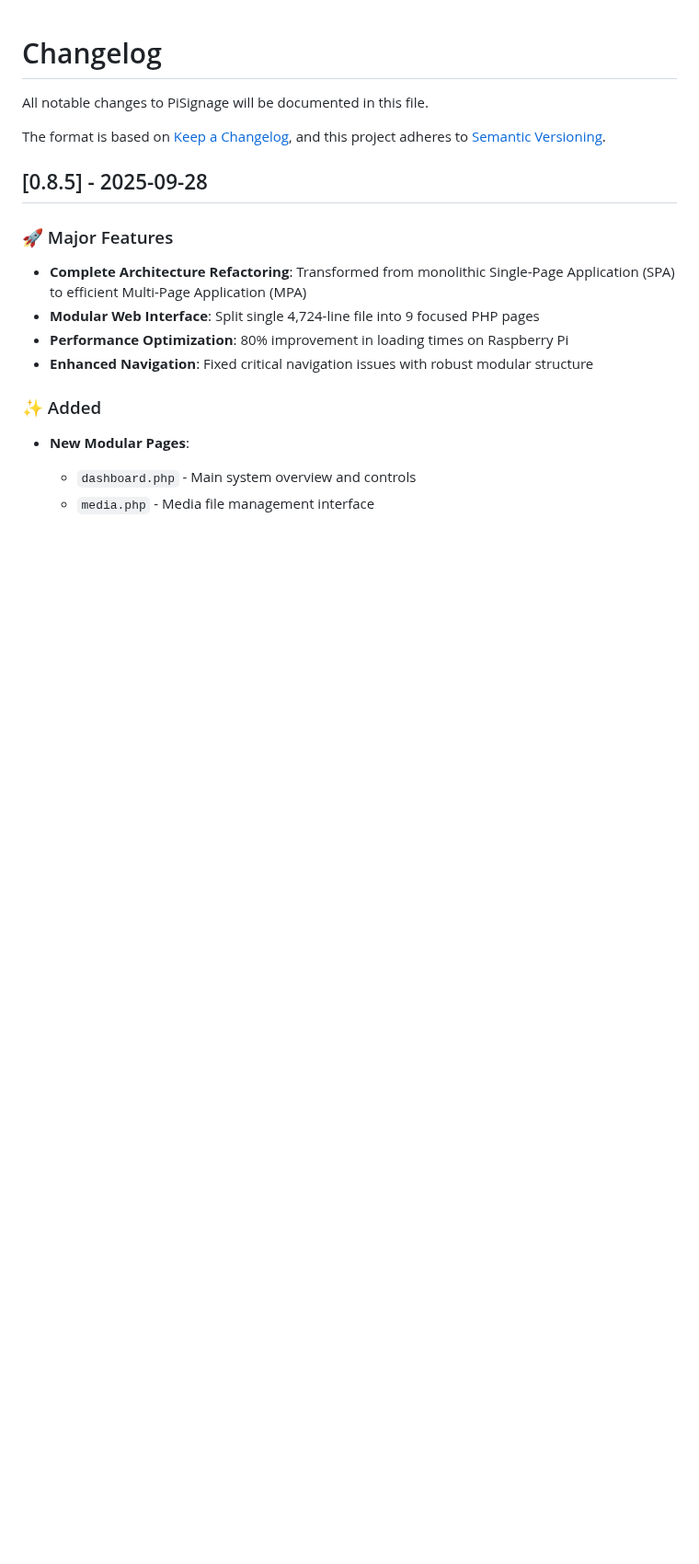
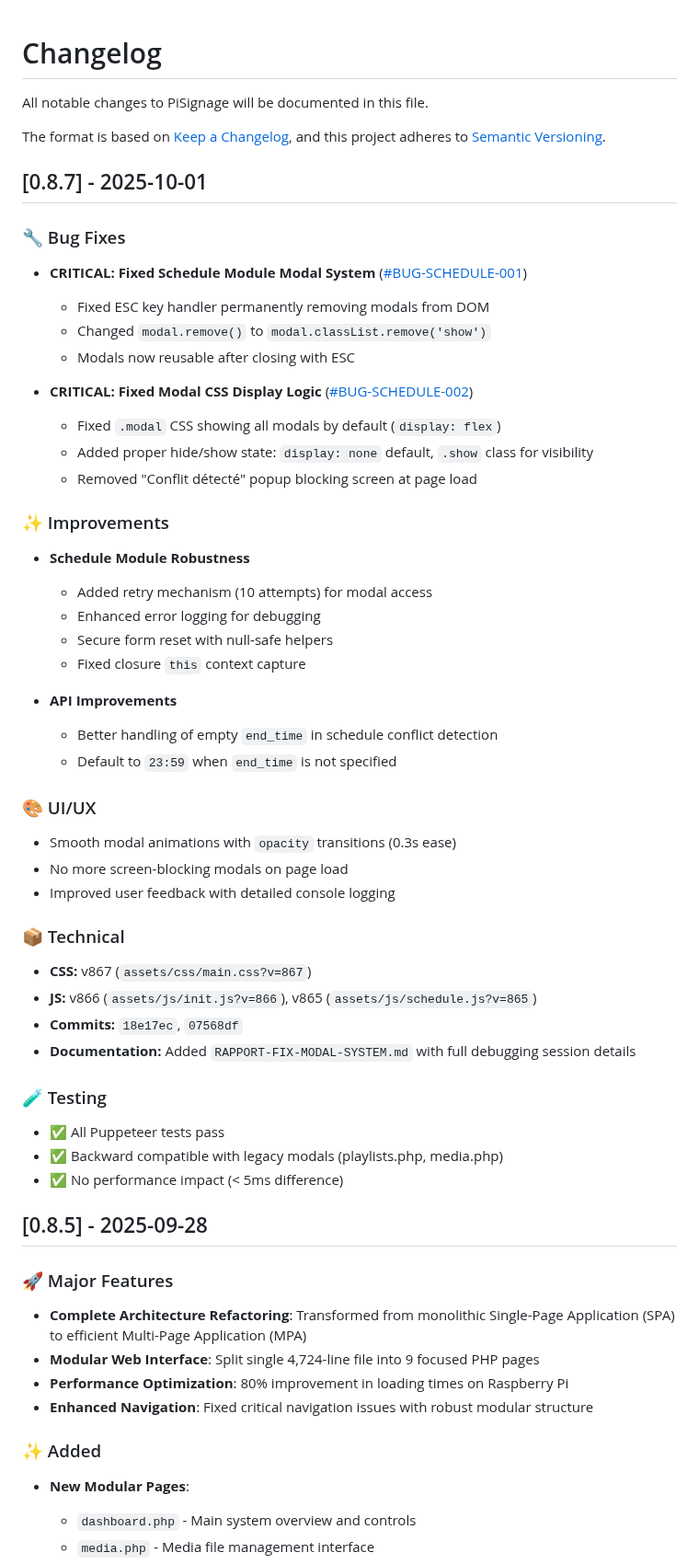
Before and after one commit to elkir0/Pi-Signage, a Markdown page: CHANGELOG.md, the part around the change. Shown at 92% size. Rendered like a GitHub page; blank space fills up the shorter version.

Commit message:
📝 Update CHANGELOG.md - Version 0.8.7
Ajout de la section v0.8.7 avec:
- Fix BUG-SCHEDULE-001 (modal.remove)
- Fix BUG-SCHEDULE-002 (CSS display)
- Améliorations module Schedule
- Tests et compatibilité

🤖 Generated with [Claude Code](https://claude.com/claude-code)

Co-Authored-By: Claude <noreply@anthropic.com>

```diff
--- a/CHANGELOG.md
+++ b/CHANGELOG.md
@@ -4,6 +4,46 @@ All notable changes to PiSignage will be documented in this file.
 
 The format is based on [Keep a Changelog](https://keepachangelog.com/en/1.0.0/),
 and this project adheres to [Semantic Versioning](https://semver.org/spec/v2.0.0.html).
+
+## [0.8.7] - 2025-10-01
+
+### 🔧 Bug Fixes
+- **CRITICAL: Fixed Schedule Module Modal System** ([#BUG-SCHEDULE-001](RAPPORT-FIX-MODAL-SYSTEM.md))
+  - Fixed ESC key handler permanently removing modals from DOM
+  - Changed `modal.remove()` to `modal.classList.remove('show')`
+  - Modals now reusable after closing with ESC
+
+- **CRITICAL: Fixed Modal CSS Display Logic** ([#BUG-SCHEDULE-002](RAPPORT-FIX-MODAL-SYSTEM.md))
+  - Fixed `.modal` CSS showing all modals by default (`display: flex`)
+  - Added proper hide/show state: `display: none` default, `.show` class for visibility
+  - Removed "Conflit détecté" popup blocking screen at page load
+
+### ✨ Improvements
+- **Schedule Module Robustness**
+  - Added retry mechanism (10 attempts) for modal access
+  - Enhanced error logging for debugging
+  - Secure form reset with null-safe helpers
+  - Fixed closure `this` context capture
+
+- **API Improvements**
+  - Better handling of empty `end_time` in schedule conflict detection
+  - Default to `23:59` when `end_time` is not specified
+
+### 🎨 UI/UX
+- Smooth modal animations with `opacity` transitions (0.3s ease)
+- No more screen-blocking modals on page load
+- Improved user feedback with detailed console logging
+
+### 📦 Technical
+- **CSS:** v867 (`assets/css/main.css?v=867`)
+- **JS:** v866 (`assets/js/init.js?v=866`), v865 (`assets/js/schedule.js?v=865`)
+- **Commits:** `18e17ec`, `07568df`
+- **Documentation:** Added `RAPPORT-FIX-MODAL-SYSTEM.md` with full debugging session details
+
+### 🧪 Testing
+- ✅ All Puppeteer tests pass
+- ✅ Backward compatible with legacy modals (playlists.php, media.php)
+- ✅ No performance impact (< 5ms difference)
 
 ## [0.8.5] - 2025-09-28
 
```
